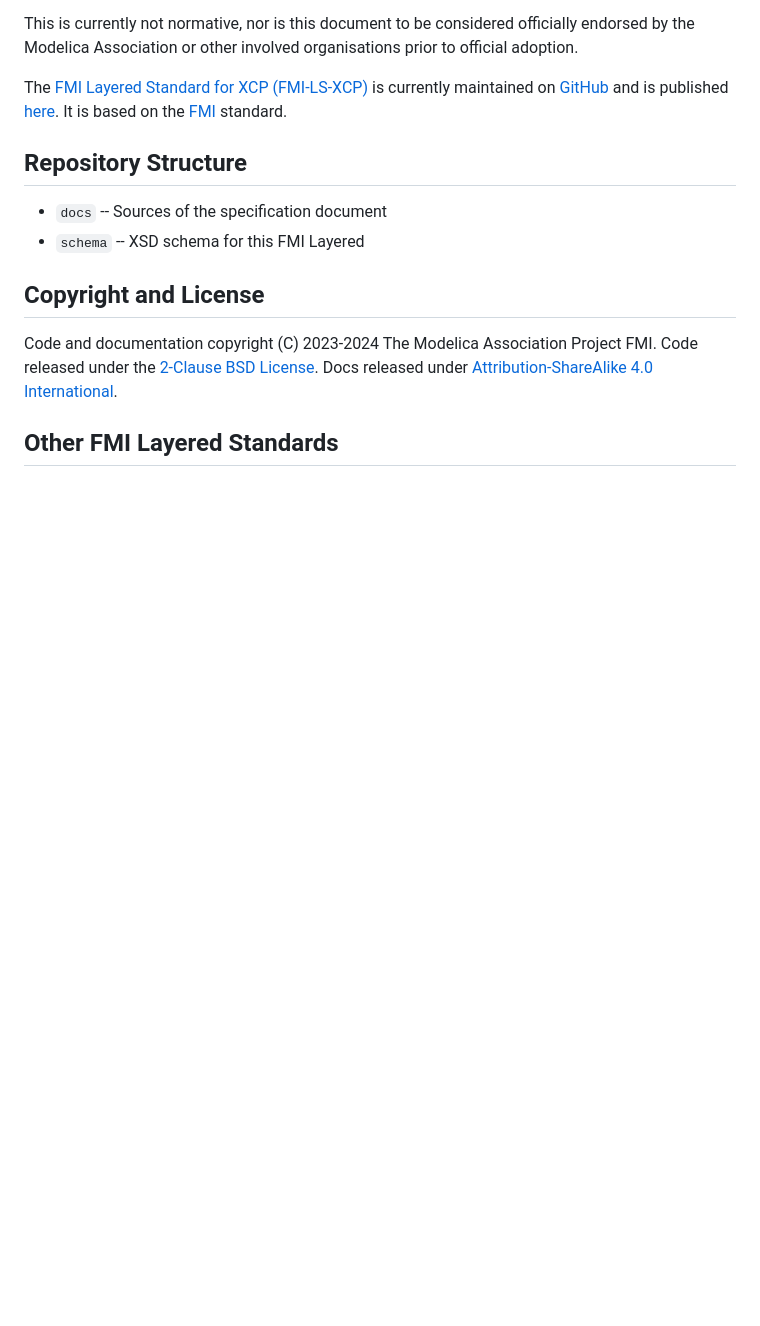
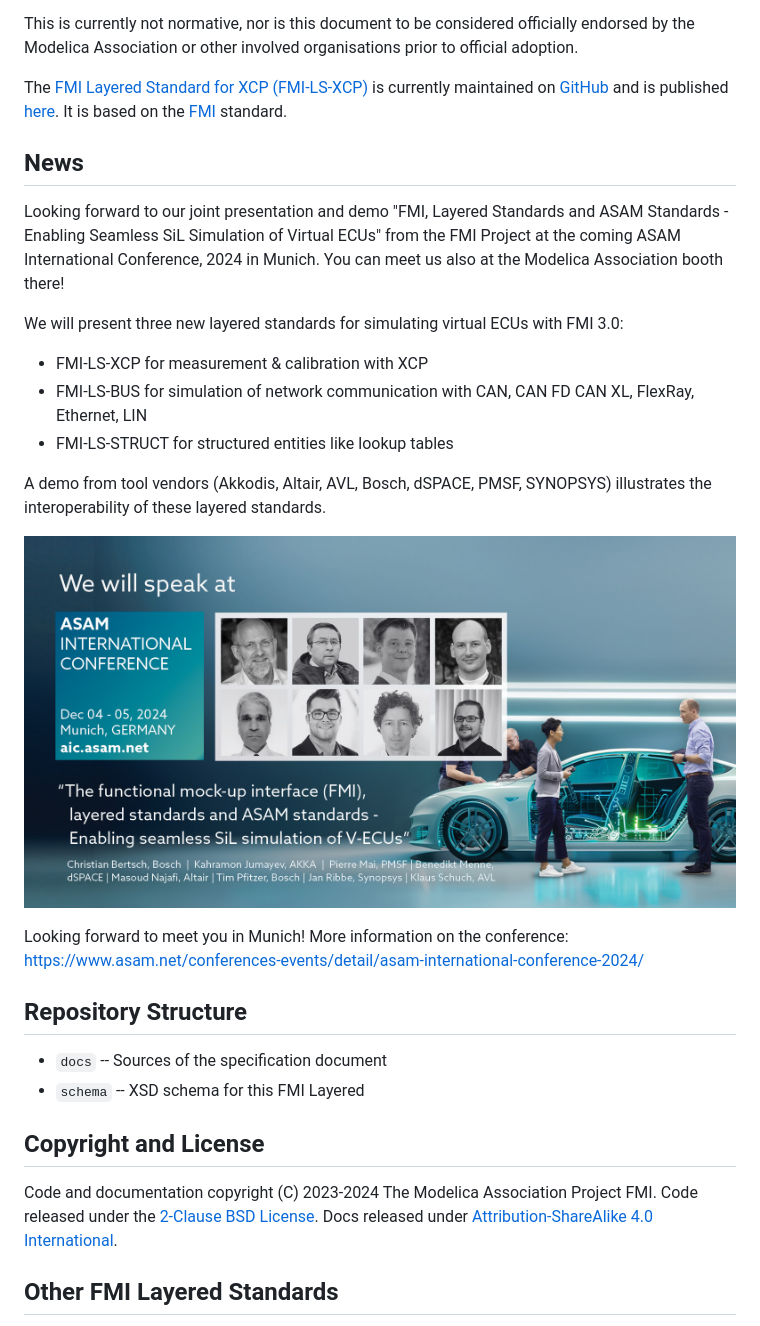
Before and after one commit to modelica/fmi-ls-xcp, a Markdown page: README.md, the part around the change. Drawn GitHub-style; pictures changed too: landingpage/AIC_Announcemet_Speaker_Single_FMI.jpg (added); blank space fills up the shorter version.

Commit message:
Update news regarding to ASAM conference, 2024 (#93)
Co-authored-by: Benedikt Menne <BenediktM@dspace.de>

```diff
--- a/README.md
+++ b/README.md
@@ -15,6 +15,24 @@ organisations prior to official adoption.
 The [FMI Layered Standard for XCP (FMI-LS-XCP)][spec] is currently maintained on
 [GitHub][githubspec] and is published [here][spec]. It is based on
 the [FMI][] standard.
+
+## News
+
+Looking forward to our joint presentation and demo "FMI, Layered Standards and ASAM Standards - Enabling Seamless SiL Simulation of Virtual ECUs" from the FMI Project at the coming ASAM International Conference, 2024 in Munich.
+You can meet us also at the Modelica Association booth there!
+
+We will present three new layered standards for simulating virtual ECUs with FMI 3.0:
+
+- FMI-LS-XCP for measurement & calibration with XCP
+- FMI-LS-BUS for simulation of network communication with CAN, CAN FD CAN XL, FlexRay, Ethernet, LIN
+- FMI-LS-STRUCT for structured entities like lookup tables
+
+A demo from tool vendors (Akkodis, Altair, AVL, Bosch, dSPACE, PMSF, SYNOPSYS) illustrates the interoperability of these layered standards.
+
+![AIC Announcemet Speakers FMI](landingpage/AIC_Announcemet_Speaker_Single_FMI.jpg)
+
+Looking forward to meet you in Munich!
+More information on the conference: <https://www.asam.net/conferences-events/detail/asam-international-conference-2024/>
 
 ## Repository Structure
 
```
